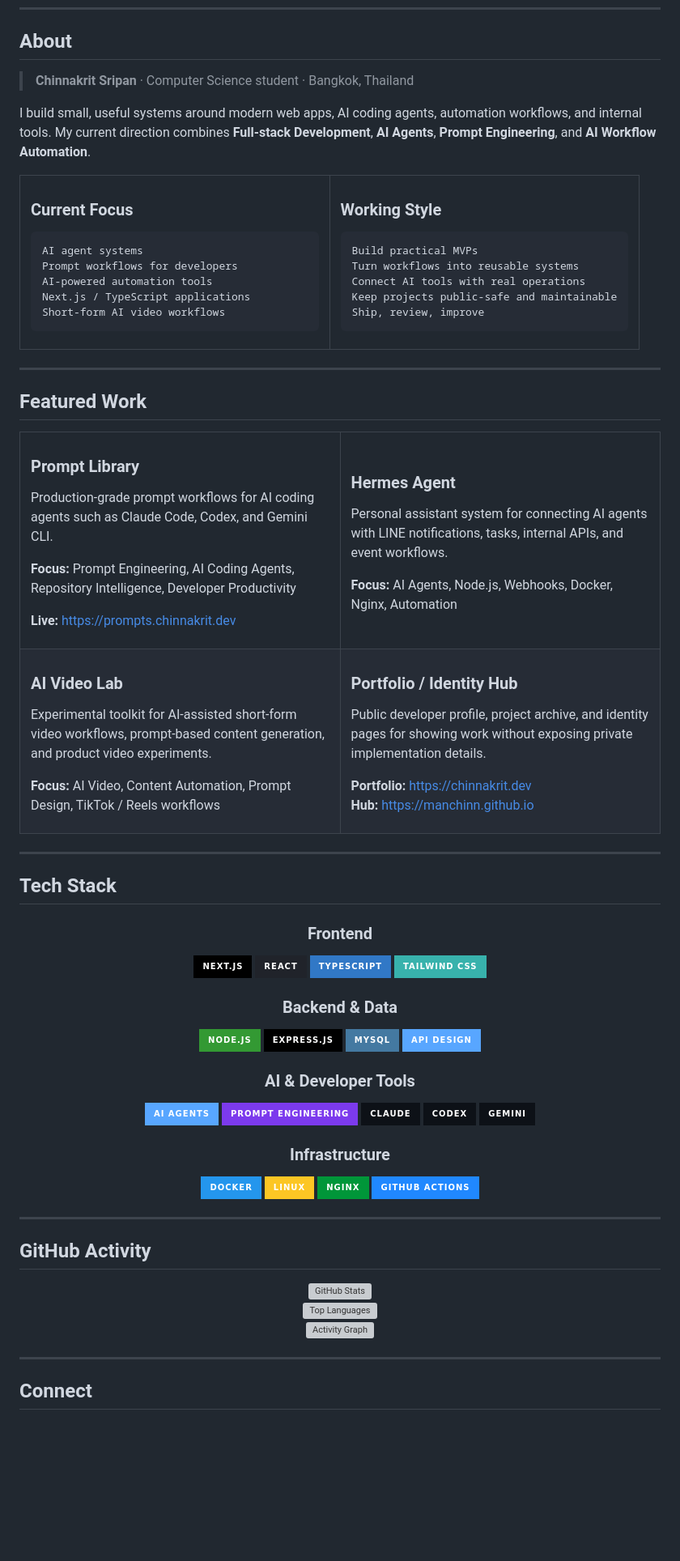
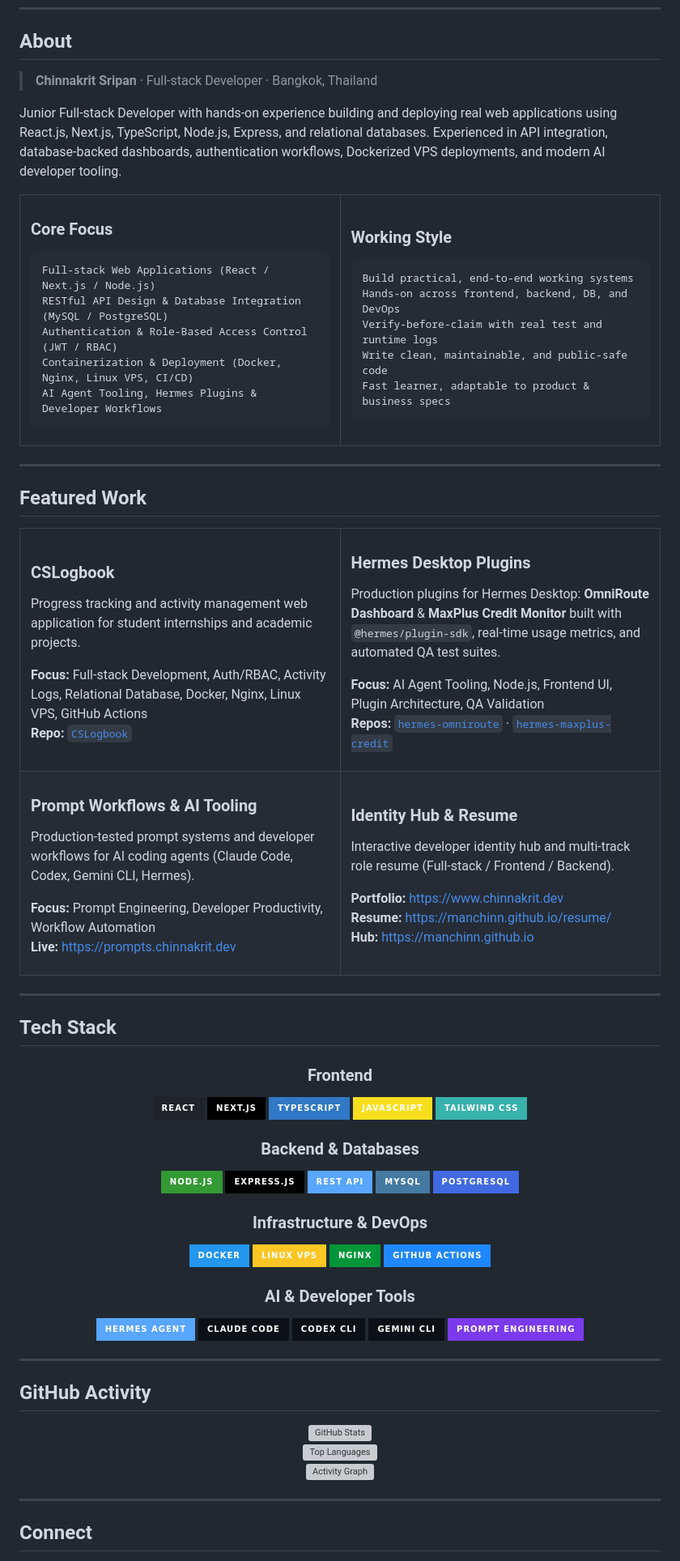
Before and after one commit to Manchinn/Manchinn, a Markdown page: README.md, the part around one of its changes. Shown at 81% size. GitHub-like rendering; badges without logos; blank space fills up the shorter version; grey boxes are pictures that could not be loaded.

Commit message:
Update profile to Full-stack Developer, add Hermes Agent, and update featured work

````diff
--- a/README.md
+++ b/README.md
@@ -29,22 +32,22 @@
 
 ## About
 
-> **Chinnakrit Sripan** · Computer Science student · Bangkok, Thailand
+> **Chinnakrit Sripan** · Full-stack Developer · Bangkok, Thailand
 
-I build small, useful systems around modern web apps, AI coding agents, automation workflows, and internal tools. My current direction combines **Full-stack Development**, **AI Agents**, **Prompt Engineering**, and **AI Workflow Automation**.
+Junior Full-stack Developer with hands-on experience building and deploying real web applications using React.js, Next.js, TypeScript, Node.js, Express, and relational databases. Experienced in API integration, database-backed dashboards, authentication workflows, Dockerized VPS deployments, and modern AI developer tooling.
 
 <table>
   <tr>
     <td width="50%" valign="top">
 
-### Current Focus
+### Core Focus
 
 ```text
-AI agent systems
-Prompt workflows for developers
-AI-powered automation tools
-Next.js / TypeScript applications
-Short-form AI video workflows
+Full-stack Web Applications (React / Next.js / Node.js)
+RESTful API Design & Database Integration (MySQL / PostgreSQL)
+Authentication & Role-Based Access Control (JWT / RBAC)
+Containerization & Deployment (Docker, Nginx, Linux VPS, CI/CD)
+AI Agent Tooling, Hermes Plugins & Developer Workflows
 ```
 
   </td>
@@ -53,11 +56,11 @@ Short-form AI video workflows
 ### Working Style
 
 ```text
-Build practical MVPs
-Turn workflows into reusable systems
-Connect AI tools with real operations
-Keep projects public-safe and maintainable
-Ship, review, improve
+Build practical, end-to-end working systems
+Hands-on across frontend, backend, DB, and DevOps
+Verify-before-claim with real test and runtime logs
+Write clean, maintainable, and public-safe code
+Fast learner, adaptable to product & business specs
 ```
 
   </td>
@@ -72,42 +75,44 @@ Ship, review, improve
   <tr>
     <td width="50%" valign="top">
 
-### Prompt Library
+### CSLogbook
 
-Production-grade prompt workflows for AI coding agents such as Claude Code, Codex, and Gemini CLI.
+Progress tracking and activity management web application for student internships and academic projects.
 
-**Focus:** Prompt Engineering, AI Coding Agents, Repository Intelligence, Developer Productivity
-
-**Live:** https://prompts.chinnakrit.dev
+**Focus:** Full-stack Development, Auth/RBAC, Activity Logs, Relational Database, Docker, Nginx, Linux VPS, GitHub Actions
+**Repo:** [`CSLogbook`](https://github.com/Manchinn/CSLogbook)
 
   </td>
   <td width="50%" valign="top">
 
-### Hermes Agent
+### Hermes Desktop Plugins
 
-Personal assistant system for connecting AI agents with LINE notifications, tasks, internal APIs, and event workflows.
+Production plugins for Hermes Desktop: **OmniRoute Dashboard** & **MaxPlus Credit Monitor** built with `@hermes/plugin-sdk`, real-time usage metrics, and automated QA test suites.
 
-**Focus:** AI Agents, Node.js, Webhooks, Docker, Nginx, Automation
+**Focus:** AI Agent Tooling, Node.js, Frontend UI, Plugin Architecture, QA Validation
+**Repos:** [`hermes-omniroute`](https://github.com/Manchinn/hermes-omniroute) · [`hermes-maxplus-credit`](https://github.com/Manchinn/hermes-maxplus-credit)
 
   </td>
   </tr>
   <tr>
     <td width="50%" valign="top">
 
-### AI Video Lab
+### Prompt Workflows & AI Tooling
 
-Experimental toolkit for AI-assisted short-form video workflows, prompt-based content generation, and product video experiments.
+Production-tested prompt systems and developer workflows for AI coding agents (Claude Code, Codex, Gemini CLI, Hermes).
 
-**Focus:** AI Video, Content Automation, Prompt Design, TikTok / Reels workflows
+**Focus:** Prompt Engineering, Developer Productivity, Workflow Automation
+**Live:** https://prompts.chinnakrit.dev
 
   </td>
   <td width="50%" valign="top">
 
-### Portfolio / Identity Hub
+### Identity Hub & Resume
 
-Public developer profile, project archive, and identity pages for showing work without exposing private implementation details.
+Interactive developer identity hub and multi-track role resume (Full-stack / Frontend / Backend).
 
-**Portfolio:** https://chinnakrit.dev
+**Portfolio:** https://www.chinnakrit.dev
+**Resume:** https://manchinn.github.io/resume/
 **Hub:** https://manchinn.github.io
 
   </td>
@@ -123,38 +128,40 @@ Public developer profile, project archive, and identity pages for showing work w
 ### Frontend
 
 <p>
+  <img src="https://img.shields.io/badge/React-20232A?style=for-the-badge&logo=react&logoColor=61DAFB&labelColor=0d1117" alt="React">
   <img src="https://img.shields.io/badge/Next.js-000000?style=for-the-badge&logo=nextdotjs&logoColor=white&labelColor=0d1117" alt="Next.js">
-  <img src="https://img.shields.io/badge/React-20232A?style=for-the-badge&logo=react&logoColor=61DAFB&labelColor=0d1117" alt="React">
   <img src="https://img.shields.io/badge/TypeScript-3178C6?style=for-the-badge&logo=typescript&logoColor=white&labelColor=0d1117" alt="TypeScript">
+  <img src="https://img.shields.io/badge/JavaScript-F7DF1E?style=for-the-badge&logo=javascript&logoColor=black&labelColor=0d1117" alt="JavaScript">
   <img src="https://img.shields.io/badge/Tailwind_CSS-38B2AC?style=for-the-badge&logo=tailwindcss&logoColor=white&labelColor=0d1117" alt="Tailwind CSS">
 </p>
 
-### Backend & Data
+### Backend & Databases
 
 <p>
   <img src="https://img.shields.io/badge/Node.js-339933?style=for-the-badge&logo=node.js&logoColor=white&labelColor=0d1117" alt="Node.js">
   <img src="https://img.shields.io/badge/Express.js-000000?style=for-the-badge&logo=express&logoColor=white&labelColor=0d1117" alt="Express.js">
+  <img src="https://img.shields.io/badge/REST_API-58A6FF?style=for-the-badge&labelColor=0d1117" alt="REST API">
   <img src="https://img.shields.io/badge/MySQL-4479A1?style=for-the-badge&logo=mysql&logoColor=white&labelColor=0d1117" alt="MySQL">
-  <img src="https://img.shields.io/badge/API_Design-58A6FF?style=for-the-badge&labelColor=0d1117" alt="API Design">
+  <img src="https://img.shields.io/badge/PostgreSQL-4169E1?style=for-the-badge&logo=postgresql&logoColor=white&labelColor=0d1117" alt="PostgreSQL">
+</p>
+
+### Infrastructure & DevOps
+
+<p>
+  <img src="https://img.shields.io/badge/Docker-2496ED?style=for-the-badge&logo=docker&logoColor=white&labelColor=0d1117" alt="Docker">
+  <img src="https://img.shields.io/badge/Linux_VPS-FCC624?style=for-the-badge&logo=linux&logoColor=black&labelColor=0d1117" alt="Linux VPS">
+  <img src="https://img.shields.io/badge/Nginx-009639?style=for-the-badge&logo=nginx&logoColor=white&labelColor=0d1117" alt="Nginx">
+  <img src="https://img.shields.io/badge/GitHub_Actions-2088FF?style=for-the-badge&logo=githubactions&logoColor=white&labelColor=0d1117" alt="GitHub Actions">
 </p>
 
 ### AI & Developer Tools
 
 <p>
-  <img src="https://img.shields.io/badge/AI_Agents-58A6FF?style=for-the-badge&labelColor=0d1117" alt="AI Agents">
+  <img src="https://img.shields.io/badge/Hermes_Agent-58A6FF?style=for-the-badge&labelColor=0d1117" alt="Hermes Agent">
+  <img src="https://img.shields.io/badge/Claude_Code-0d1117?style=for-the-badge&logo=anthropic&logoColor=white" alt="Claude Code">
+  <img src="https://img.shields.io/badge/Codex_CLI-0d1117?style=for-the-badge&logo=openai&logoColor=white" alt="Codex CLI">
+  <img src="https://img.shields.io/badge/Gemini_CLI-0d1117?style=for-the-badge&logo=googlegemini&logoColor=white" alt="Gemini CLI">
   <img src="https://img.shields.io/badge/Prompt_Engineering-7C3AED?style=for-the-badge&labelColor=0d1117" alt="Prompt Engineering">
-  <img src="https://img.shields.io/badge/Claude-0d1117?style=for-the-badge&logo=anthropic&logoColor=white" alt="Claude">
-  <img src="https://img.shields.io/badge/Codex-0d1117?style=for-the-badge&logo=openai&logoColor=white" alt="Codex">
-  <img src="https://img.shields.io/badge/Gemini-0d1117?style=for-the-badge&logo=googlegemini&logoColor=white" alt="Gemini">
-</p>
-
-### Infrastructure
-
-<p>
-  <img src="https://img.shields.io/badge/Docker-2496ED?style=for-the-badge&logo=docker&logoColor=white&labelColor=0d1117" alt="Docker">
-  <img src="https://img.shields.io/badge/Linux-FCC624?style=for-the-badge&logo=linux&logoColor=black&labelColor=0d1117" alt="Linux">
-  <img src="https://img.shields.io/badge/Nginx-009639?style=for-the-badge&logo=nginx&logoColor=white&labelColor=0d1117" alt="Nginx">
-  <img src="https://img.shields.io/badge/GitHub_Actions-2088FF?style=for-the-badge&logo=githubactions&logoColor=white&labelColor=0d1117" alt="GitHub Actions">
 </p>
 
 </div>
````
Also changed, not shown: other parts of README.md (+17 -8 lines).
